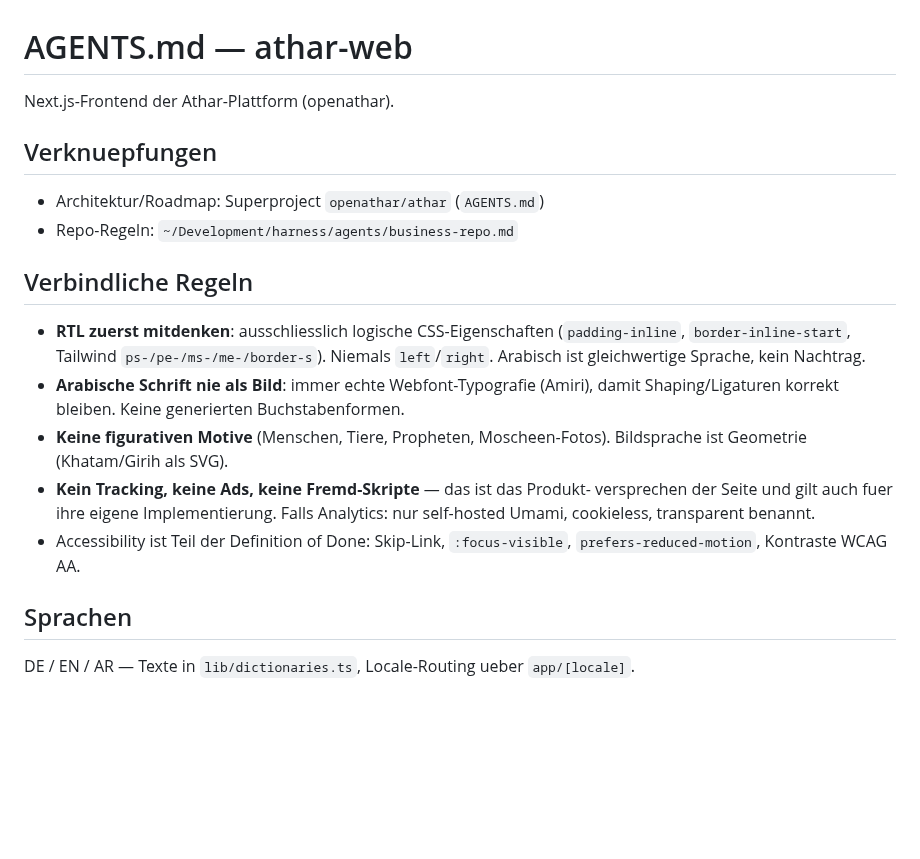
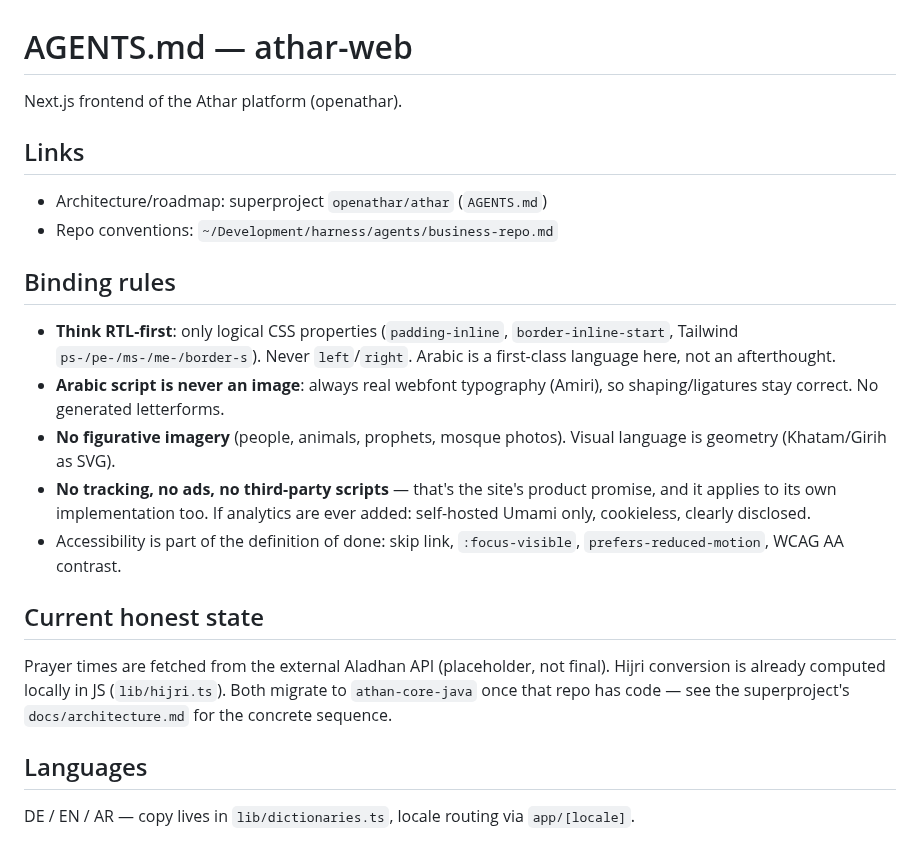
Before and after one commit to openathar/athar-web, a Markdown page: AGENTS.md, the part around the change. Drawn GitHub-style; blank space fills up the shorter version.

```diff
--- a/AGENTS.md
+++ b/AGENTS.md
@@ -1,25 +1,37 @@
 # AGENTS.md — athar-web
 
-Next.js-Frontend der Athar-Plattform (openathar).
+Next.js frontend of the Athar platform (openathar).
 
-## Verknuepfungen
-- Architektur/Roadmap: Superproject `openathar/athar` (`AGENTS.md`)
-- Repo-Regeln: `~/Development/harness/agents/business-repo.md`
+## Links
 
-## Verbindliche Regeln
+- Architecture/roadmap: superproject `openathar/athar` (`AGENTS.md`)
+- Repo conventions: `~/Development/harness/agents/business-repo.md`
 
-- **RTL zuerst mitdenken**: ausschliesslich logische CSS-Eigenschaften
+## Binding rules
+
+- **Think RTL-first**: only logical CSS properties
   (`padding-inline`, `border-inline-start`, Tailwind `ps-/pe-/ms-/me-/border-s`).
-  Niemals `left`/`right`. Arabisch ist gleichwertige Sprache, kein Nachtrag.
-- **Arabische Schrift nie als Bild**: immer echte Webfont-Typografie (Amiri),
-  damit Shaping/Ligaturen korrekt bleiben. Keine generierten Buchstabenformen.
-- **Keine figurativen Motive** (Menschen, Tiere, Propheten, Moscheen-Fotos).
-  Bildsprache ist Geometrie (Khatam/Girih als SVG).
-- **Kein Tracking, keine Ads, keine Fremd-Skripte** — das ist das Produkt-
-  versprechen der Seite und gilt auch fuer ihre eigene Implementierung.
-  Falls Analytics: nur self-hosted Umami, cookieless, transparent benannt.
-- Accessibility ist Teil der Definition of Done: Skip-Link, `:focus-visible`,
-  `prefers-reduced-motion`, Kontraste WCAG AA.
+  Never `left`/`right`. Arabic is a first-class language here, not an
+  afterthought.
+- **Arabic script is never an image**: always real webfont typography
+  (Amiri), so shaping/ligatures stay correct. No generated letterforms.
+- **No figurative imagery** (people, animals, prophets, mosque photos).
+  Visual language is geometry (Khatam/Girih as SVG).
+- **No tracking, no ads, no third-party scripts** — that's the site's
+  product promise, and it applies to its own implementation too. If
+  analytics are ever added: self-hosted Umami only, cookieless, clearly
+  disclosed.
+- Accessibility is part of the definition of done: skip link,
+  `:focus-visible`, `prefers-reduced-motion`, WCAG AA contrast.
 
-## Sprachen
-DE / EN / AR — Texte in `lib/dictionaries.ts`, Locale-Routing ueber `app/[locale]`.
+## Current honest state
+
+Prayer times are fetched from the external Aladhan API (placeholder, not
+final). Hijri conversion is already computed locally in JS
+(`lib/hijri.ts`). Both migrate to `athan-core-java` once that repo has code
+— see the superproject's `docs/architecture.md` for the concrete sequence.
+
+## Languages
+
+DE / EN / AR — copy lives in `lib/dictionaries.ts`, locale routing via
+`app/[locale]`.
```
Also changed, not shown: README.md (+66 -13 lines), public/textures/README.md (+15 -15 lines), docs/screenshots/earth-moon.png (added), docs/screenshots/hero.png (added), docs/screenshots/two-books.png (added), docs/screenshots/world-map.png (added).
